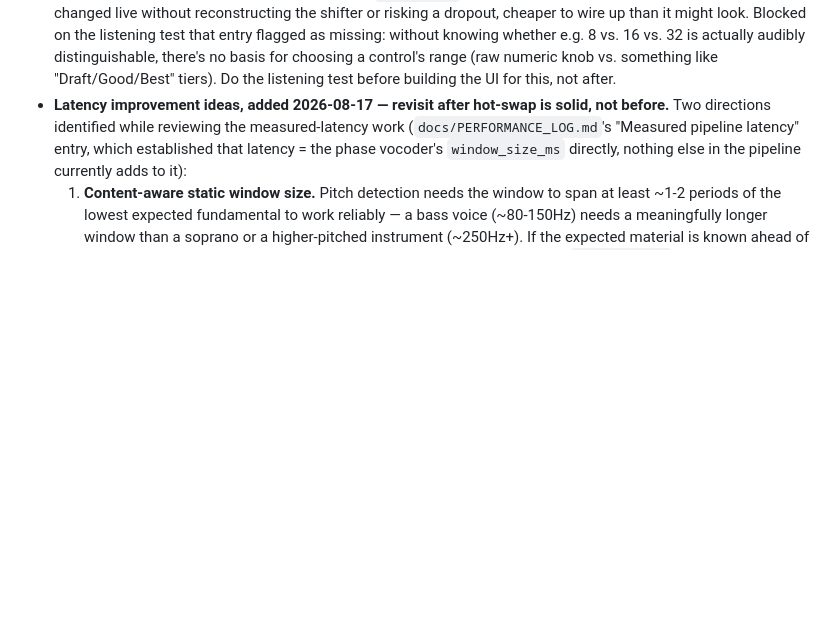
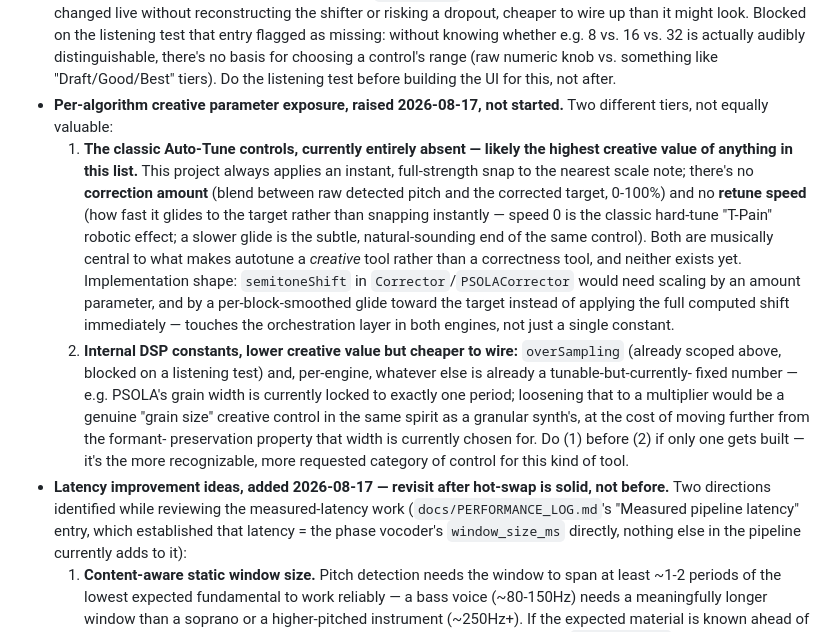
Before and after one commit to mcfredrick/pitchzazz, a Markdown page: docs/ROADMAP.md, the part around the change. Drawn GitHub-style; blank space fills up the shorter version.

Commit message:
Queue creative parameter exposure (correction amount, retune speed) in roadmap
Flags the classic Auto-Tune-style controls (correction amount, retune
speed) as absent and higher creative value than the already-scoped
internal DSP constants (overSampling, grain width) -- this project
currently always applies an instant, full-strength pitch snap.

Co-Authored-By: Claude Sonnet 5 <noreply@anthropic.com>
Claude-Session: https://claude.ai/code/session_01GsMrXJsc1J3UsniHQHGjK7

```diff
--- a/docs/ROADMAP.md
+++ b/docs/ROADMAP.md
@@ -536,6 +536,33 @@ silent permission denial (no crash, no error, no samples). See
   choosing a control's range (raw numeric knob vs. something like
   "Draft/Good/Best" tiers). Do the listening test before building the UI
   for this, not after.
+- **Per-algorithm creative parameter exposure, raised 2026-08-17, not
+  started.** Two different tiers, not equally valuable:
+  1. **The classic Auto-Tune controls, currently entirely absent — likely
+     the highest creative value of anything in this list.** This project
+     always applies an instant, full-strength snap to the nearest scale
+     note; there's no **correction amount** (blend between raw detected
+     pitch and the corrected target, 0-100%) and no **retune speed** (how
+     fast it glides to the target rather than snapping instantly — speed
+     0 is the classic hard-tune "T-Pain" robotic effect; a slower glide
+     is the subtle, natural-sounding end of the same control). Both are
+     musically central to what makes autotune a *creative* tool rather
+     than a correctness tool, and neither exists yet. Implementation
+     shape: `semitoneShift` in `Corrector`/`PSOLACorrector` would need
+     scaling by an amount parameter, and by a per-block-smoothed glide
+     toward the target instead of applying the full computed shift
+     immediately — touches the orchestration layer in both engines, not
+     just a single constant.
+  2. **Internal DSP constants, lower creative value but cheaper to wire:**
+     `overSampling` (already scoped above, blocked on a listening test)
+     and, per-engine, whatever else is already a tunable-but-currently-
+     fixed number — e.g. PSOLA's grain width is currently locked to
+     exactly one period; loosening that to a multiplier would be a
+     genuine "grain size" creative control in the same spirit as a
+     granular synth's, at the cost of moving further from the formant-
+     preservation property that width is currently chosen for.
+  Do (1) before (2) if only one gets built — it's the more recognizable,
+  more requested category of control for this kind of tool.
 - **Latency improvement ideas, added 2026-08-17 — revisit after hot-swap
   is solid, not before.** Two directions identified while reviewing the
   measured-latency work (`docs/PERFORMANCE_LOG.md`'s "Measured pipeline
```
